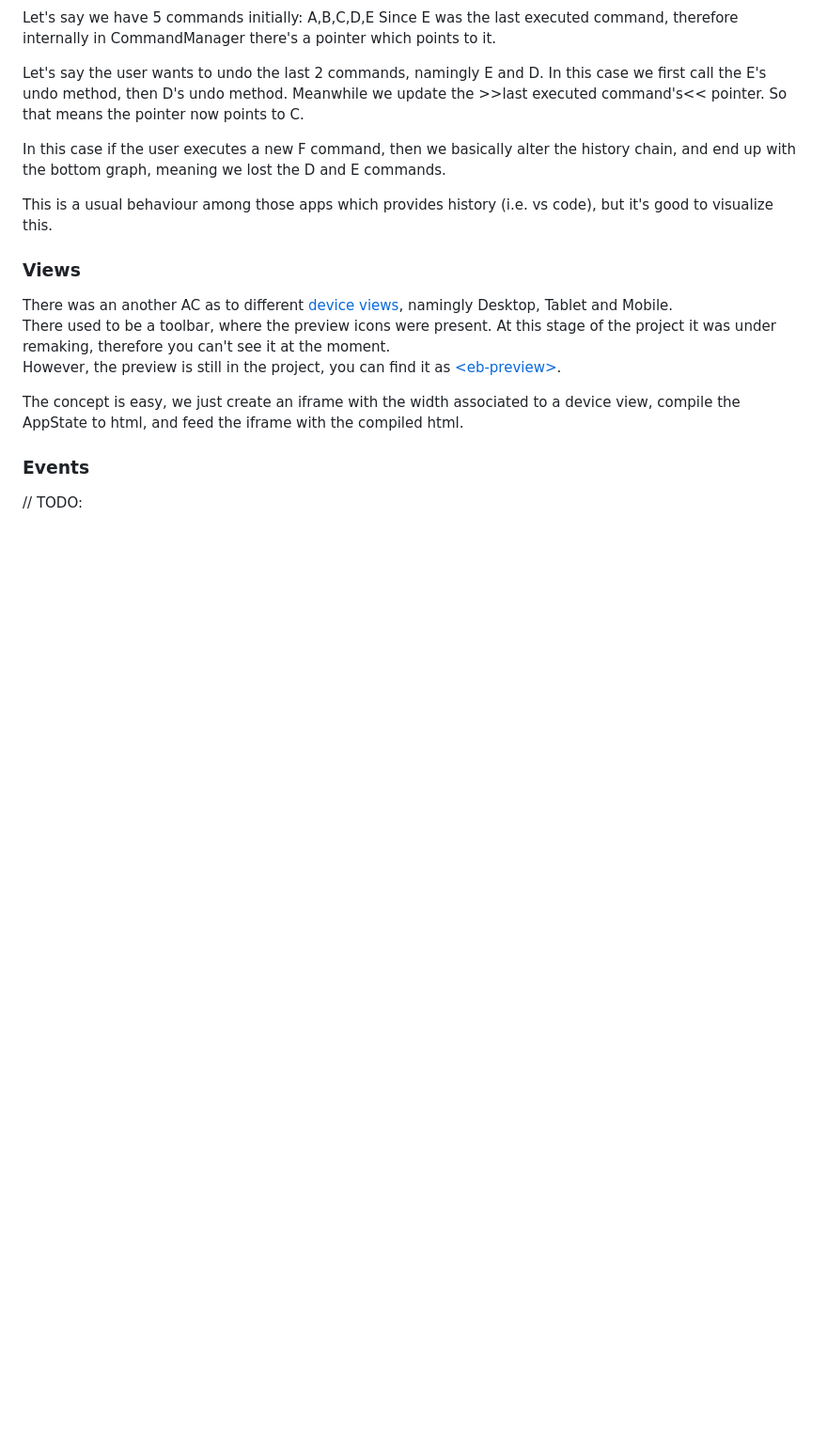
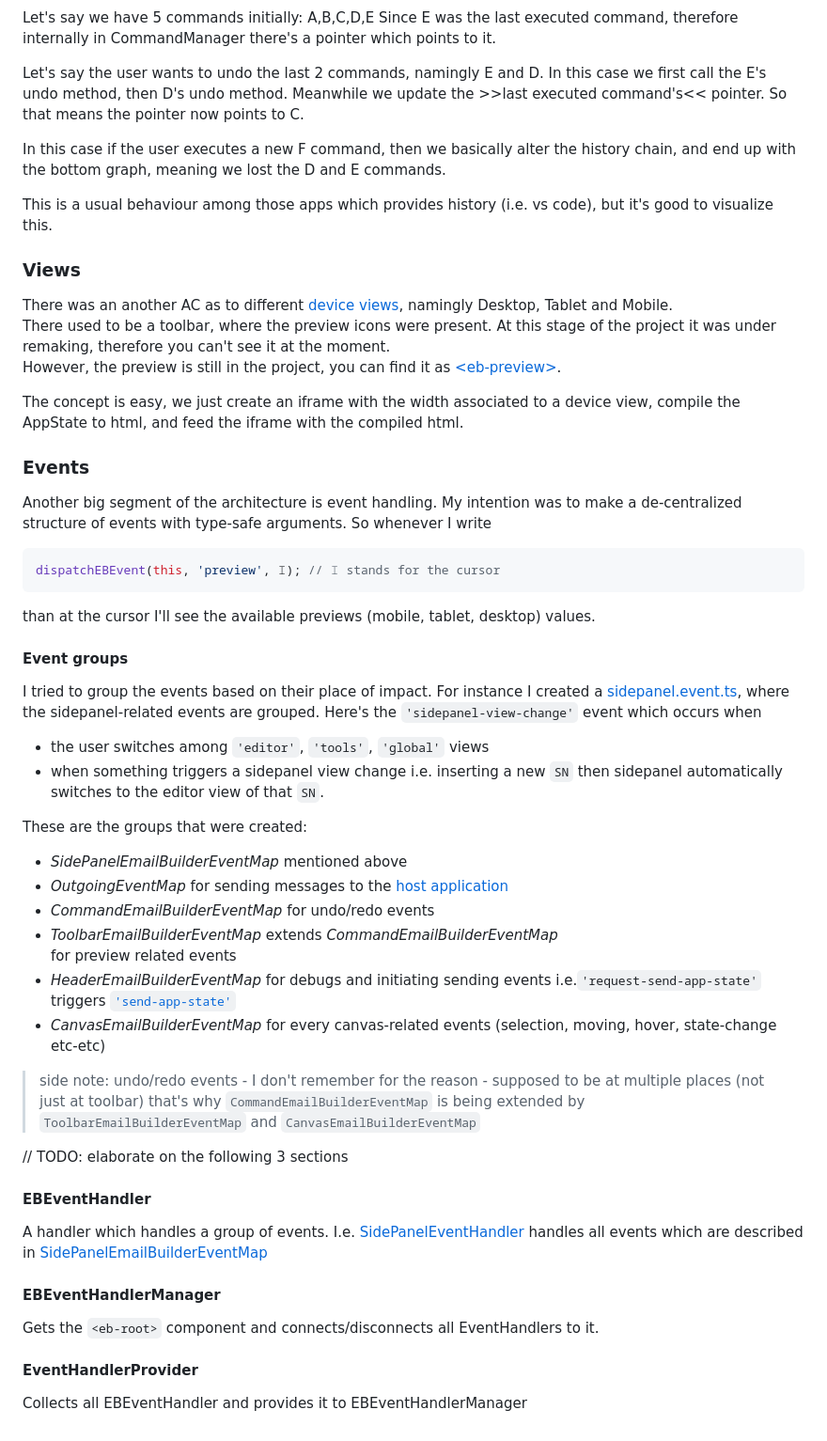
Before and after one commit to ocsi0520/mjml-email-builder, a Markdown page: docs/architecture.md, the part around the change. Shown: that part at 94% size. GitHub-like rendering; blank space fills up the shorter version.

Commit message:
SNAPSHOT: events docs

````diff
--- a/docs/architecture.md
+++ b/docs/architecture.md
@@ -173,4 +173,37 @@ The concept is easy, we just create an iframe with the width associated to a dev
 
 ### Events
 
-// TODO:
+Another big segment of the architecture is event handling. My intention was to make a de-centralized structure of events with type-safe arguments. So whenever I write
+```typescript
+dispatchEBEvent(this, 'preview', 𝙸); // 𝙸 stands for the cursor
+```
+than at the cursor I'll see the available previews (mobile, tablet, desktop) values.
+
+#### Event groups
+I tried to group the events based on their place of impact.
+For instance I created a [sidepanel.event.ts](../src/events/sidepanel.event.ts), where the sidepanel-related events are grouped.
+Here's the `'sidepanel-view-change'` event which occurs when
+- the user switches among `'editor'`, `'tools'`, `'global'` views
+- when something triggers a sidepanel view change i.e. inserting a new `SN` then sidepanel automatically switches to the editor view of that `SN`.
+
+These are the groups that were created:
+- *SidePanelEmailBuilderEventMap* mentioned above
+- *OutgoingEventMap* for sending messages to the [host application](../README.md#what-are-those-buttons-in-the-header)
+- *CommandEmailBuilderEventMap* for undo/redo events
+- *ToolbarEmailBuilderEventMap* extends *CommandEmailBuilderEventMap* \
+for preview related events
+- *HeaderEmailBuilderEventMap* for debugs and initiating sending events
+i.e.`'request-send-app-state'` triggers [`'send-app-state'`](../src/events/handlers/provider/HeaderEventHandler.ts?plane1#L86)
+- *CanvasEmailBuilderEventMap* for every canvas-related events (selection, moving, hover, state-change etc-etc)
+
+> side note: undo/redo events - I don't remember for the reason - supposed to be at multiple places (not just at toolbar)
+> that's why `CommandEmailBuilderEventMap` is being extended by `ToolbarEmailBuilderEventMap` and `CanvasEmailBuilderEventMap`
+
+// TODO: elaborate on the following 3 sections
+
+#### EBEventHandler
+A handler which handles a group of events. I.e. [SidePanelEventHandler](../src/events/handlers/provider/SidePanelEventHandler.ts) handles all events which are described in [SidePanelEmailBuilderEventMap](../src/events/sidepanel.event.ts)
+#### EBEventHandlerManager
+Gets the `<eb-root>` component and connects/disconnects all EventHandlers to it.
+#### EventHandlerProvider
+Collects all EBEventHandler and provides it to EBEventHandlerManager
````
